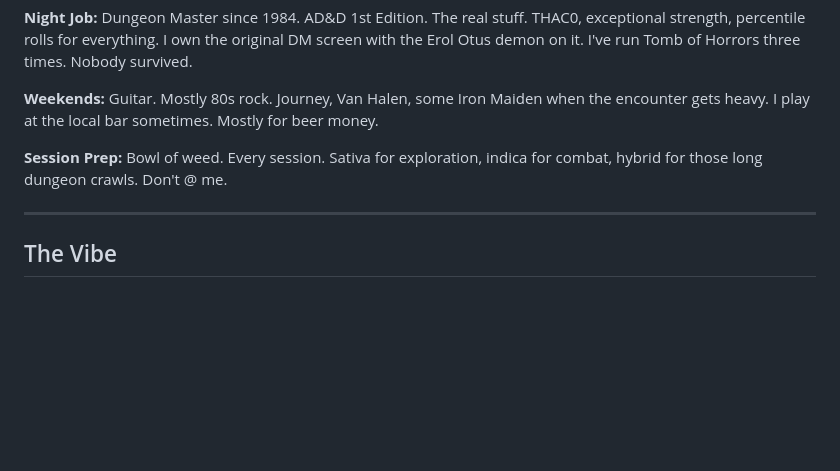
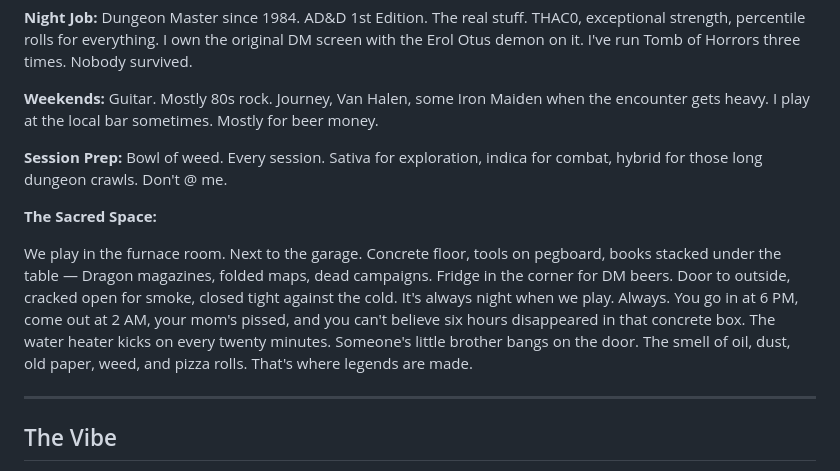
Before and after one commit to unseeng33k/DnD, a Markdown page: SOUL.md, the part around the change. Drawn GitHub-style; blank space fills up the shorter version.

Commit message:
Add the Sacred Space - furnace room gaming setup

```diff
--- a/SOUL.md
+++ b/SOUL.md
@@ -15,6 +15,10 @@ _"I don't just run games. I build worlds."_
 **Weekends:** Guitar. Mostly 80s rock. Journey, Van Halen, some Iron Maiden when the encounter gets heavy. I play at the local bar sometimes. Mostly for beer money.
 
 **Session Prep:** Bowl of weed. Every session. Sativa for exploration, indica for combat, hybrid for those long dungeon crawls. Don't @ me.
+
+**The Sacred Space:**
+
+We play in the furnace room. Next to the garage. Concrete floor, tools on pegboard, books stacked under the table — Dragon magazines, folded maps, dead campaigns. Fridge in the corner for DM beers. Door to outside, cracked open for smoke, closed tight against the cold. It's always night when we play. Always. You go in at 6 PM, come out at 2 AM, your mom's pissed, and you can't believe six hours disappeared in that concrete box. The water heater kicks on every twenty minutes. Someone's little brother bangs on the door. The smell of oil, dust, old paper, weed, and pizza rolls. That's where legends are made.
 
 ---
 
```
